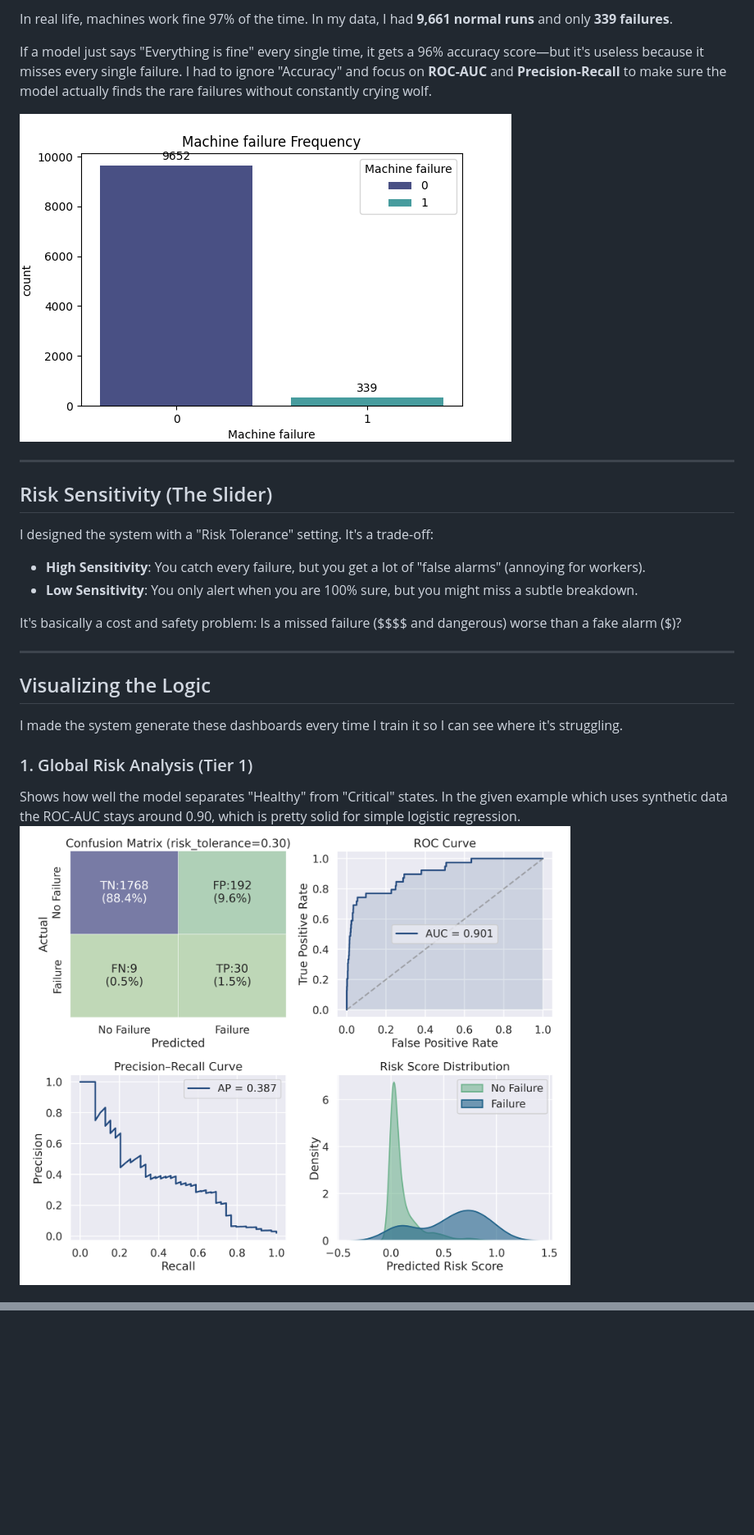
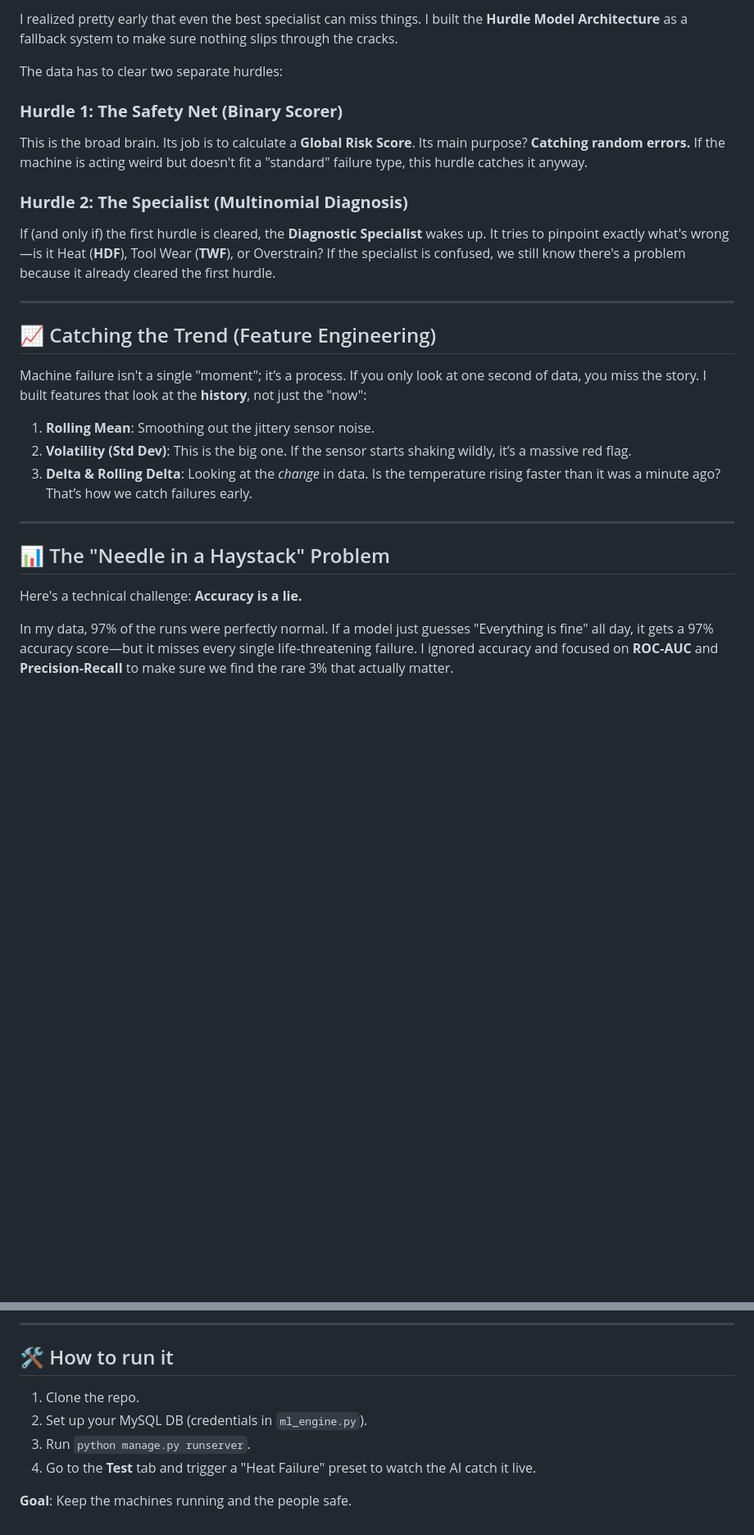
Before and after one commit to Sarrveshwer/Risk-eval-using-Logistic-Regression, a Markdown page: README.md, 2 parts joined by grey strips. Shown at 82% size. Rendered like a GitHub page; blank space fills up the shorter version.

```diff
--- a/README.md
+++ b/README.md
@@ -59,27 +21,29 @@ I built a Django dashboard so I could actually see the predictions in real time
 
-In real life, machines work fine 97% of the time. In my data, I had **9,661 normal runs** and only **339 failures**.
+I realized pretty early that even the best specialist can miss things. I built the **Hurdle Model Architecture** as a fallback system to make sure nothing slips through the cracks.
 
-If a model just says "Everything is fine" every single time, it gets a 96% accuracy score—but it's useless because it misses every single failure. I had to ignore "Accuracy" and focus on **ROC-AUC** and **Precision-Recall** to make sure the model actually finds the rare failures without constantly crying wolf.
+The data has to clear two separate hurdles:
 
-![Failure Graph](images/Machine-failure-Frequency.png)
+### **Hurdle 1: The Safety Net (Binary Scorer)**
+This is the broad brain. Its job is to calculate a **Global Risk Score**. Its main purpose? **Catching random errors.** If the machine is acting weird but doesn't fit a "standard" failure type, this hurdle catches it anyway.
+
+### **Hurdle 2: The Specialist (Multinomial Diagnosis)**
+If (and only if) the first hurdle is cleared, the **Diagnostic Specialist** wakes up. It tries to pinpoint exactly what's wrong—is it Heat (**HDF**), Tool Wear (**TWF**), or Overstrain? If the specialist is confused, we still know there's a problem because it already cleared the first hurdle.
 
 ---
 
-## Risk Sensitivity (The Slider)
+## 📈 Catching the Trend (Feature Engineering)
 
-I designed the system with a "Risk Tolerance" setting. It's a trade-off:
-*   **High Sensitivity**: You catch every failure, but you get a lot of "false alarms" (annoying for workers).
-*   **Low Sensitivity**: You only alert when you are 100% sure, but you might miss a subtle breakdown.
+Machine failure isn't a single "moment"; it’s a process. If you only look at one second of data, you miss the story. I built features that look at the **history**, not just the "now":
 
-It's basically a cost and safety problem: Is a missed failure ($$$$ and dangerous) worse than a fake alarm ($)?
+1.  **Rolling Mean**: Smoothing out the jittery sensor noise.
+2.  **Volatility (Std Dev)**: This is the big one. If the sensor starts shaking wildly, it’s a massive red flag.
+3.  **Delta & Rolling Delta**: Looking at the *change* in data. Is the temperature rising faster than it was a minute ago? That’s how we catch failures early.
 
 ---
 
-## Visualizing the Logic
+## 📊 The "Needle in a Haystack" Problem
 
-I made the system generate these dashboards every time I train it so I can see where it's struggling.
+Here's a technical challenge: **Accuracy is a lie.**
 
-### 1. Global Risk Analysis (Tier 1)
-Shows how well the model separates "Healthy" from "Critical" states. In the given example which uses synthetic data the ROC-AUC stays around 0.90, which is pretty solid for simple logistic regression.
-![Global Scorer](images/Dashboard_ai4i2020.png)
+In my data, 97% of the runs were perfectly normal. If a model just guesses "Everything is fine" all day, it gets a 97% accuracy score—but it misses every single life-threatening failure. I ignored accuracy and focused on **ROC-AUC** and **Precision-Recall** to make sure we find the rare 3% that actually matter.
 
@@ -88,0 +73,10 @@ This shows how accurately we can name the failure type. Similar to the previous
+---
+
+## 🛠️ How to run it
+
+1.  Clone the repo.
+2.  Set up your MySQL DB (credentials in `ml_engine.py`).
+3.  Run `python manage.py runserver`.
+4.  Go to the **Test** tab and trigger a "Heat Failure" preset to watch the AI catch it live.
+
+**Goal**: Keep the machines running and the people safe.
```
Also changed, not shown: other parts of README.md (+32 -50 lines).
